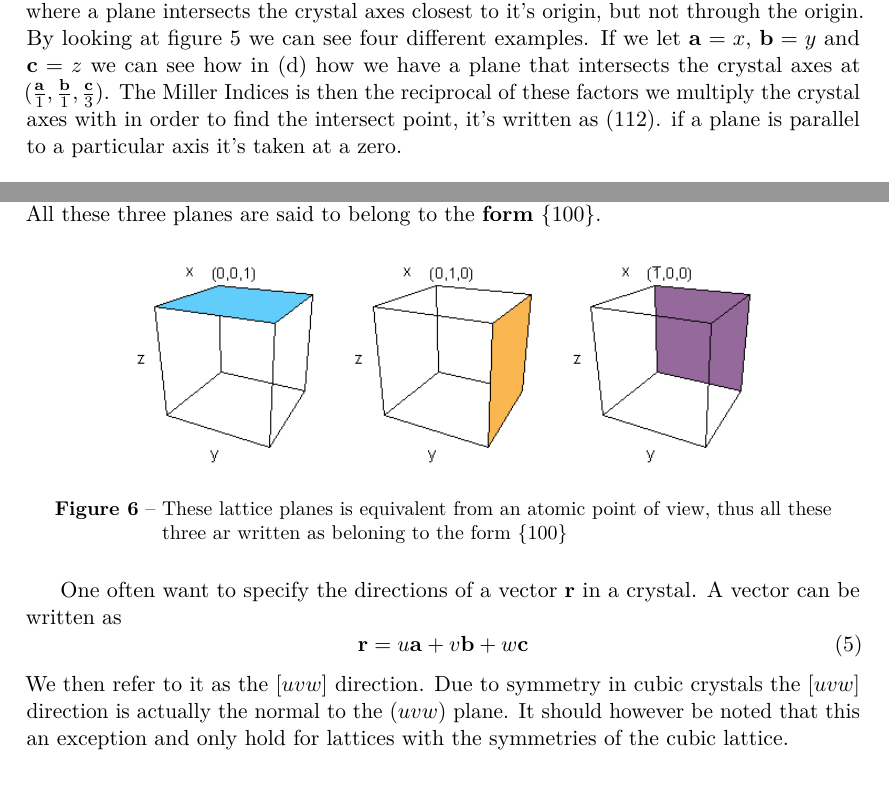
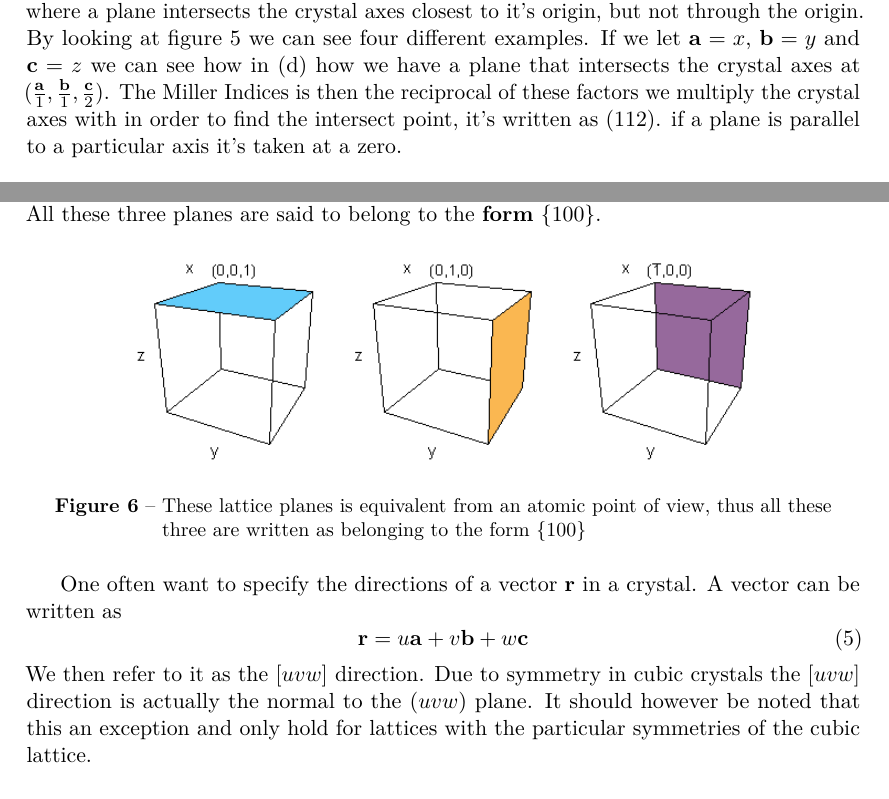
Before and after one commit to Jumziey/solid-state-physics-notes-umu, a LaTeX paper (document.tex): two parts of pages 6 and 7 of 9, joined at a grey line, cut so that both start at the same text. Compiled offline with pdfLaTeX.

Commit message:
Fixed typos

```diff
--- a/document.tex
+++ b/document.tex
@@ -92,7 +92,7 @@ Imagine we have a three dimensional rectangular lattice that we depict in two di
 \end{figure}
 
 \newpage
-These lattice planes plays an important role in the diffraction of incoming waves (usually light or more generally an electromagnetic wave). Thus it's important to identify different sets. This in done through \textbf{Miller indicies}. These indices are defined through where a plane intersects the crystal axes closest to it's origin, but not through the origin. By looking at figure~\ref{fig:lattice-planes-vis} we can see four different examples. If we let $\mathbf{a} = x$, $\mathbf{b}=y$ and $\mathbf{c} =z$ we can see how in (d) how we have a plane that intersects the crystal axes at $(\frac{\mathbf{a}}{1},\frac{\mathbf{b}}{1}, \frac{\mathbf{c}}{3})$. The Miller Indices is then the reciprocal of these factors we multiply the crystal axes with in order to find the intersect point, it's written as $(1 1 2)$. if a plane is parallel to a particular axis it's taken at a zero.
+These lattice planes plays an important role in the diffraction of incoming waves (usually light or more generally an electromagnetic wave). Thus it's important to identify different sets. This in done through \textbf{Miller indicies}. These indices are defined through where a plane intersects the crystal axes closest to it's origin, but not through the origin. By looking at figure~\ref{fig:lattice-planes-vis} we can see four different examples. If we let $\mathbf{a} = x$, $\mathbf{b}=y$ and $\mathbf{c} =z$ we can see how in (d) how we have a plane that intersects the crystal axes at $(\frac{\mathbf{a}}{1},\frac{\mathbf{b}}{1}, \frac{\mathbf{c}}{2})$. The Miller Indices is then the reciprocal of these factors we multiply the crystal axes with in order to find the intersect point, it's written as $(1 1 2)$. if a plane is parallel to a particular axis it's taken at a zero.
 
 \begin{figure}[H]
 	\centering
@@ -106,7 +106,7 @@ We should also note that from an atomic view a certain amount of planes could du
 \begin{figure}[H]
 	\centering
 	\includegraphics[width=0.8\textwidth]{lattice-planes-symmetry}
-	\caption{These lattice planes is equivalent from an atomic point of view, thus all these three ar written as beloning to the form $\{100\}$}
+	\caption{These lattice planes is equivalent from an atomic point of view, thus all these three are written as belonging to the form $\{100\}$}
 	\label{fig:lattice-planes-symmetry}
 \end{figure}
 
@@ -114,7 +114,7 @@ One often want to specify the directions of a vector $\mathbf{r}$ in a crystal.
 \begin{equation}
 	\mathbf{r} = u\mathbf{a} + v \mathbf{b} + w \mathbf{c}
 \end{equation}
-We then refer to it as the $[uvw]$ direction. Due to symmetry in cubic crystals the $[uvw]$ direction is actually the normal to the $(uvw)$ plane. It should however be noted that this an exception and only hold for lattices with the symmetries of the cubic lattice.
+We then refer to it as the $[uvw]$ direction. Due to symmetry in cubic crystals the $[uvw]$ direction is actually the normal to the $(uvw)$ plane. It should however be noted that this an exception and only hold for lattices with the particular symmetries of the cubic lattice.
 
 \subsection{Typical crystal structures}
 
```
